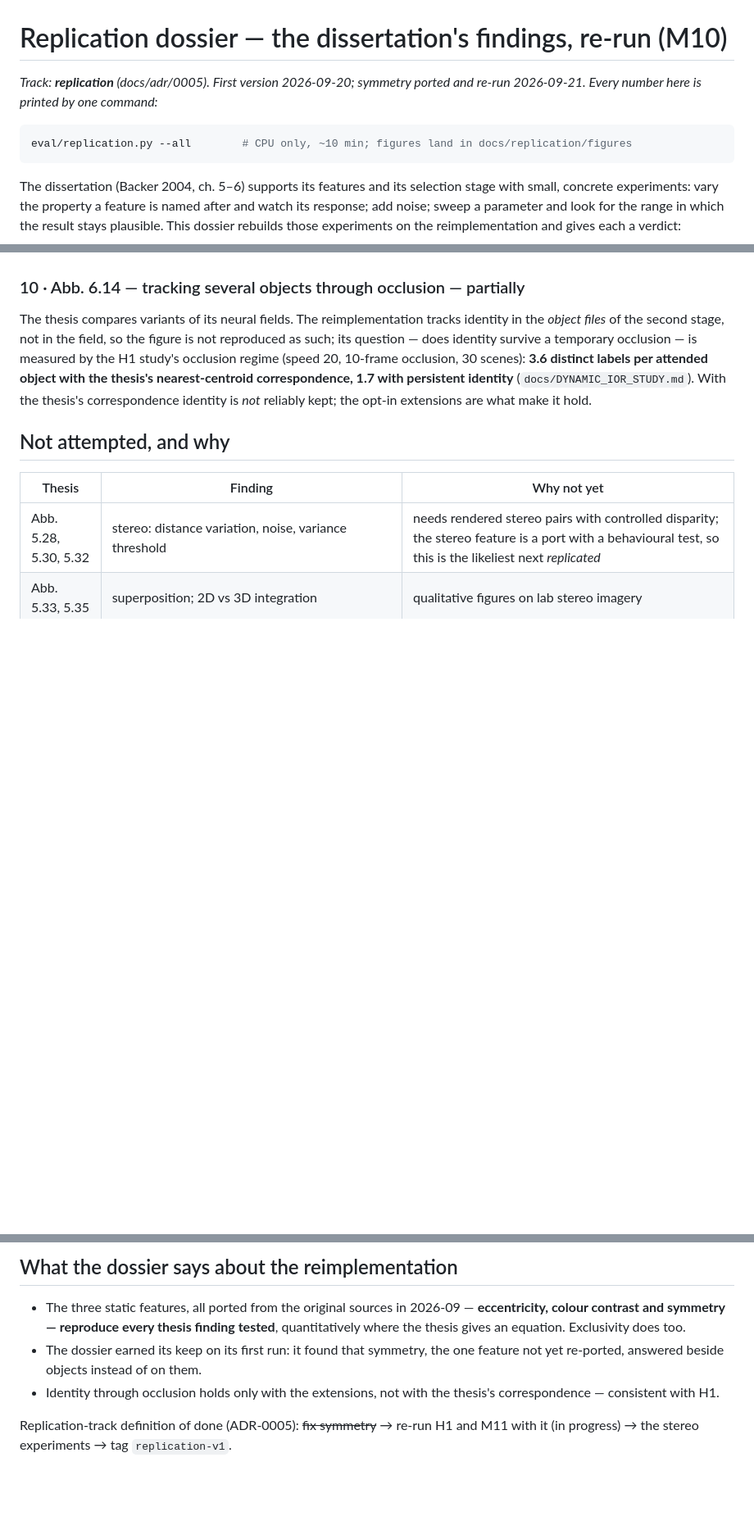
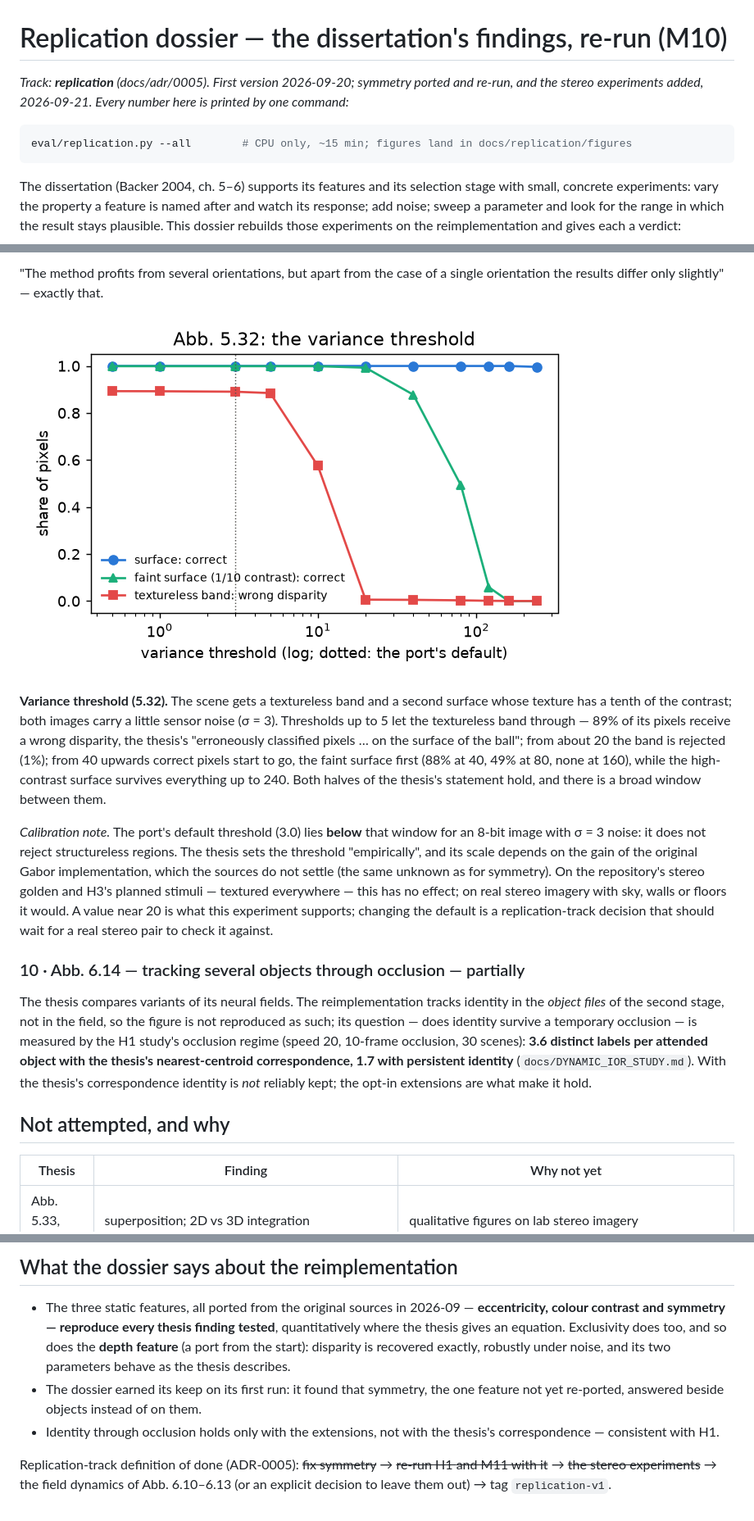
Before and after one commit to gerriet/visual-attention, a Markdown page: docs/replication/REPLICATION_DOSSIER.md, 3 parts joined by grey strips. Shown at 82% size. Rendered like a GitHub page; pictures changed too: docs/replication/figures/stereo_variance.png (added); blank space fills up the shorter version.

````diff
--- a/docs/replication/REPLICATION_DOSSIER.md
+++ b/docs/replication/REPLICATION_DOSSIER.md
@@ -1,10 +1,11 @@
 # Replication dossier — the dissertation's findings, re-run (M10)
 
 *Track: **replication** (docs/adr/0005). First version 2026-09-20; symmetry
-ported and re-run 2026-09-21. Every number here is printed by one command:*
+ported and re-run, and the stereo experiments added, 2026-09-21. Every number
+here is printed by one command:*
 
 ```bash
-eval/replication.py --all        # CPU only, ~10 min; figures land in docs/replication/figures
+eval/replication.py --all        # CPU only, ~15 min; figures land in docs/replication/figures
 ```
 
 The dissertation (Backer 2004, ch. 5–6) supports its features and its selection
@@ -192,3 +236,28 @@ colour the sigmoid that follows (eq. 5.12) stretches the ratio further.
+"The method profits from several orientations, but apart from the case of a
+single orientation the results differ only slightly" — exactly that.
+
+![the variance threshold: what it admits and what it drops](figures/stereo_variance.png)
+
+**Variance threshold (5.32).** The scene gets a textureless band and a second
+surface whose texture has a tenth of the contrast; both images carry a little
+sensor noise (σ = 3). Thresholds up to 5 let the textureless band through — 89%
+of its pixels receive a wrong disparity, the thesis's "erroneously classified
+pixels … on the surface of the ball"; from about 20 the band is rejected (1%);
+from 40 upwards correct pixels start to go, the faint surface first (88% at 40,
+49% at 80, none at 160), while the high-contrast surface survives everything up
+to 240. Both halves of the thesis's statement hold, and there is a broad window
+between them.
+
+*Calibration note.* The port's default threshold (3.0) lies **below** that
+window for an 8-bit image with σ = 3 noise: it does not reject structureless
+regions. The thesis sets the threshold "empirically", and its scale depends on
+the gain of the original Gabor implementation, which the sources do not settle
+(the same unknown as for symmetry). On the repository's stereo golden and H3's
+planned stimuli — textured everywhere — this has no effect; on real stereo
+imagery with sky, walls or floors it would. A value near 20 is what this
+experiment supports; changing the default is a replication-track decision that
+should wait for a real stereo pair to check it against.
+
 ### 10 · Abb. 6.14 — tracking several objects through occlusion — partially
 
 The thesis compares variants of its neural fields. The reimplementation tracks
@@ -204,7 +273,6 @@ the thesis's nearest-centroid correspondence, 1.7 with persistent identity**
 
 | Thesis | Finding | Why not yet |
 |---|---|---|
-| Abb. 5.28, 5.30, 5.32 | stereo: distance variation, noise, variance threshold | needs rendered stereo pairs with controlled disparity; the stereo feature is a port with a behavioural test, so this is the likeliest next *replicated* |
 | Abb. 5.33, 5.35 | superposition; 2D vs 3D integration | qualitative figures on lab stereo imagery |
 | Abb. 6.10–6.13 | field dynamics: two maxima (repulsion from distance 10, merging from 5), per-feature weighted field systems, several salient objects, local inhibition in 3D | need the field driven by synthetic activation directly (a C++ harness, not the image CLI); the systems of several fields with global inhibition (6.11, 6.12) are not implemented |
 | §9.3.2, §9.3.3 | flanker compatibility; early vs late selection | qualitative demonstrations |
@@ -214,11 +282,14 @@ the thesis's nearest-centroid correspondence, 1.7 with persistent identity**
 - The three static features, all ported from the original sources in 2026-09 —
   **eccentricity, colour contrast and symmetry — reproduce every thesis finding
   tested**, quantitatively where the thesis gives an equation. Exclusivity does
-  too.
+  too, and so does the **depth feature** (a port from the start): disparity is
+  recovered exactly, robustly under noise, and its two parameters behave as the
+  thesis describes.
 - The dossier earned its keep on its first run: it found that symmetry, the one
   feature not yet re-ported, answered beside objects instead of on them.
 - Identity through occlusion holds only with the extensions, not with the
   thesis's correspondence — consistent with H1.
 
-Replication-track definition of done (ADR-0005): ~~fix symmetry~~ → re-run H1
-and M11 with it (in progress) → the stereo experiments → tag `replication-v1`.
+Replication-track definition of done (ADR-0005): ~~fix symmetry~~ → ~~re-run H1
+and M11 with it~~ → ~~the stereo experiments~~ → the field dynamics of Abb.
+6.10–6.13 (or an explicit decision to leave them out) → tag `replication-v1`.
````
Also changed, not shown: other parts of docs/replication/REPLICATION_DOSSIER.md (+44 -1 lines), docs/HYPOTHESIS_CLOSURE_PLAN.md (+3 -1 lines), docs/V3_ROADMAP.md (+11 -3 lines), docs/replication/figures/stereo_distance.png (added), docs/replication/figures/stereo_noise_orientations.png (added), 3 other files.
